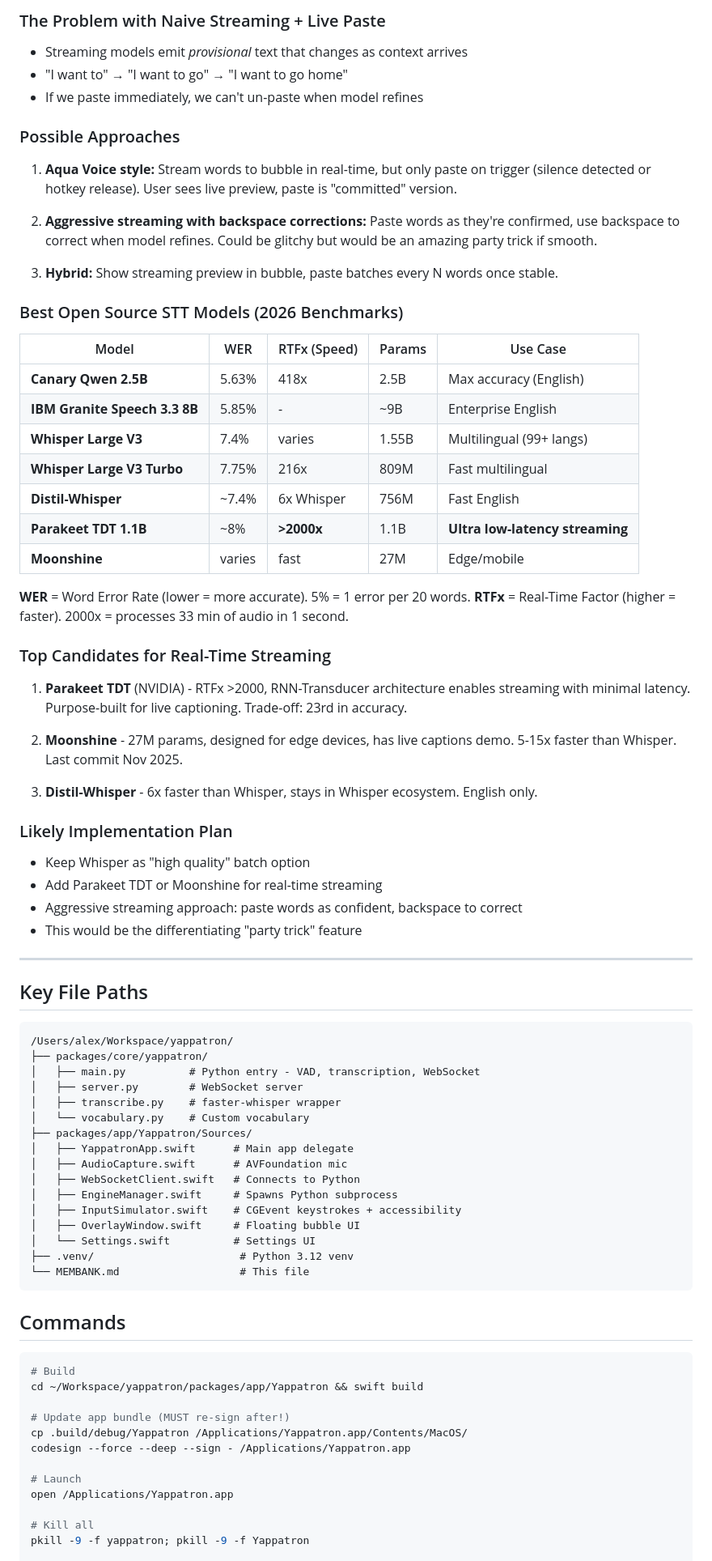
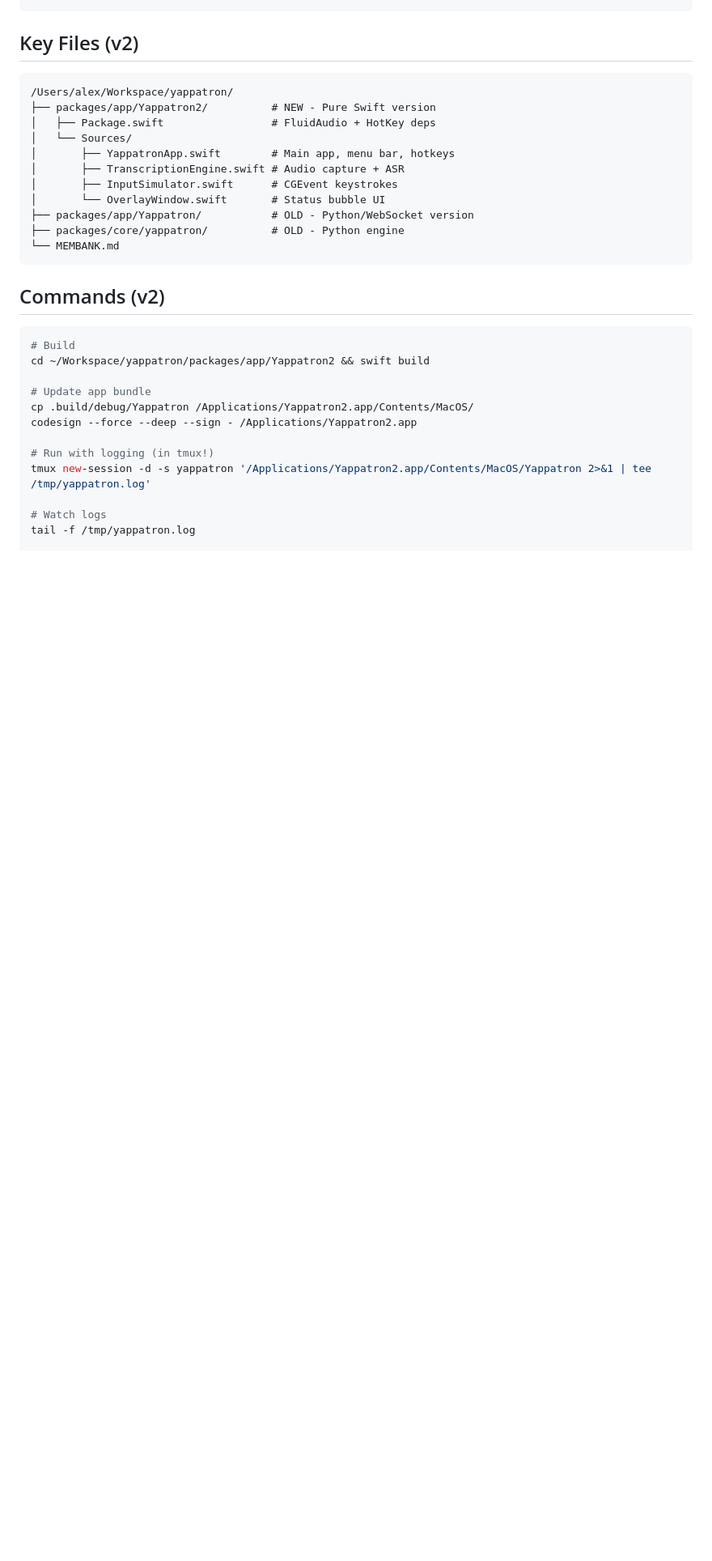
Before and after one commit to alosec/yappatron, a Markdown page: MEMBANK.md, the part around one of its changes. Shown at 81% size. GitHub-like rendering; blank space fills up the shorter version.

````diff
--- a/MEMBANK.md
+++ b/MEMBANK.md
@@ -57,79 +29,30 @@ We can only "paste" via CGEvent keystrokes - can't edit text already typed. Once
-### The Problem with Naive Streaming + Live Paste
-- Streaming models emit *provisional* text that changes as context arrives
-- "I want to" → "I want to go" → "I want to go home"
-- If we paste immediately, we can't un-paste when model refines
-
-### Possible Approaches
-
-1. **Aqua Voice style:** Stream words to bubble in real-time, but only paste on trigger (silence detected or hotkey release). User sees live preview, paste is "committed" version.
-
-2. **Aggressive streaming with backspace corrections:** Paste words as they're confirmed, use backspace to correct when model refines. Could be glitchy but would be an amazing party trick if smooth.
-
-3. **Hybrid:** Show streaming preview in bubble, paste batches every N words once stable.
-
-### Best Open Source STT Models (2026 Benchmarks)
-
-| Model | WER | RTFx (Speed) | Params | Use Case |
-|-------|-----|--------------|--------|----------|
-| **Canary Qwen 2.5B** | 5.63% | 418x | 2.5B | Max accuracy (English) |
-| **IBM Granite Speech 3.3 8B** | 5.85% | - | ~9B | Enterprise English |
-| **Whisper Large V3** | 7.4% | varies | 1.55B | Multilingual (99+ langs) |
-| **Whisper Large V3 Turbo** | 7.75% | 216x | 809M | Fast multilingual |
-| **Distil-Whisper** | ~7.4% | 6x Whisper | 756M | Fast English |
-| **Parakeet TDT 1.1B** | ~8% | **>2000x** | 1.1B | **Ultra low-latency streaming** |
-| **Moonshine** | varies | fast | 27M | Edge/mobile |
-
-**WER** = Word Error Rate (lower = more accurate). 5% = 1 error per 20 words.
-**RTFx** = Real-Time Factor (higher = faster). 2000x = processes 33 min of audio in 1 second.
-
-### Top Candidates for Real-Time Streaming
-
-1. **Parakeet TDT** (NVIDIA) - RTFx >2000, RNN-Transducer architecture enables streaming with minimal latency. Purpose-built for live captioning. Trade-off: 23rd in accuracy.
-
-2. **Moonshine** - 27M params, designed for edge devices, has live captions demo. 5-15x faster than Whisper. Last commit Nov 2025.
-
-3. **Distil-Whisper** - 6x faster than Whisper, stays in Whisper ecosystem. English only.
-
-### Likely Implementation Plan
-- Keep Whisper as "high quality" batch option
-- Add Parakeet TDT or Moonshine for real-time streaming
-- Aggressive streaming approach: paste words as confident, backspace to correct
-- This would be the differentiating "party trick" feature
-
----
-
-## Key File Paths
+## Key Files (v2)
 ```
 /Users/alex/Workspace/yappatron/
-├── packages/core/yappatron/
-│   ├── main.py          # Python entry - VAD, transcription, WebSocket
-│   ├── server.py        # WebSocket server
-│   ├── transcribe.py    # faster-whisper wrapper
-│   └── vocabulary.py    # Custom vocabulary
-├── packages/app/Yappatron/Sources/
-│   ├── YappatronApp.swift      # Main app delegate
-│   ├── AudioCapture.swift      # AVFoundation mic
-│   ├── WebSocketClient.swift   # Connects to Python
-│   ├── EngineManager.swift     # Spawns Python subprocess
-│   ├── InputSimulator.swift    # CGEvent keystrokes + accessibility
-│   ├── OverlayWindow.swift     # Floating bubble UI
-│   └── Settings.swift          # Settings UI
-├── .venv/                       # Python 3.12 venv
-└── MEMBANK.md                   # This file
+├── packages/app/Yappatron2/          # NEW - Pure Swift version
+│   ├── Package.swift                 # FluidAudio + HotKey deps
+│   └── Sources/
+│       ├── YappatronApp.swift        # Main app, menu bar, hotkeys
+│       ├── TranscriptionEngine.swift # Audio capture + ASR
+│       ├── InputSimulator.swift      # CGEvent keystrokes
+│       └── OverlayWindow.swift       # Status bubble UI
+├── packages/app/Yappatron/           # OLD - Python/WebSocket version
+├── packages/core/yappatron/          # OLD - Python engine
+└── MEMBANK.md
 ```
 
-## Commands
+## Commands (v2)
 ```bash
 # Build
-cd ~/Workspace/yappatron/packages/app/Yappatron && swift build
+cd ~/Workspace/yappatron/packages/app/Yappatron2 && swift build
 
-# Update app bundle (MUST re-sign after!)
-cp .build/debug/Yappatron /Applications/Yappatron.app/Contents/MacOS/
-codesign --force --deep --sign - /Applications/Yappatron.app
+# Update app bundle
+cp .build/debug/Yappatron /Applications/Yappatron2.app/Contents/MacOS/
+codesign --force --deep --sign - /Applications/Yappatron2.app
 
-# Launch
-open /Applications/Yappatron.app
+# Run with logging (in tmux!)
+tmux new-session -d -s yappatron '/Applications/Yappatron2.app/Contents/MacOS/Yappatron 2>&1 | tee /tmp/yappatron.log'
 
-# Kill all
-pkill -9 -f yappatron; pkill -9 -f Yappatron
+# Watch logs
+tail -f /tmp/yappatron.log
 
````
Also changed, not shown: other parts of MEMBANK.md (+77 -75 lines).
